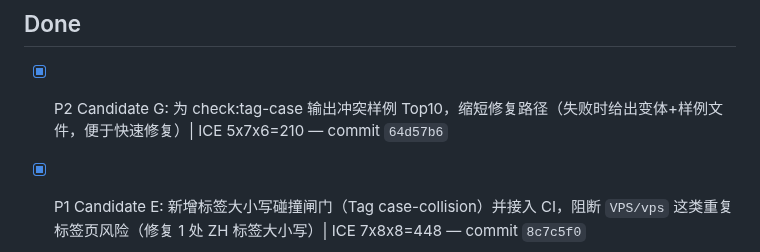
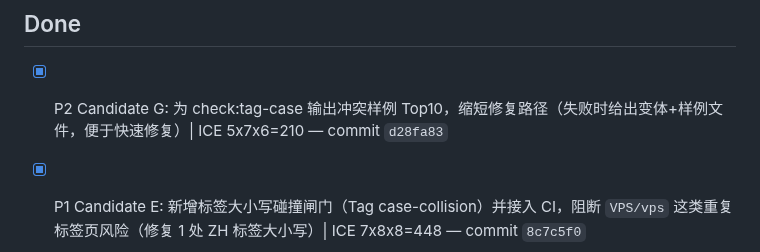
Before and after one commit to duoglas/openclaw-hub, a Markdown page: GROWTH_QUEUE.md, the part around the change. Rendered like a GitHub page.

Commit message:
chore(queue): finalize done hash for tag-case diagnostics task

```diff
--- a/GROWTH_QUEUE.md
+++ b/GROWTH_QUEUE.md
@@ -17,7 +17,7 @@ Manager: main session
 - [ ] (empty)
 
 ## Done
-- [x] P2 Candidate G: 为 check:tag-case 输出冲突样例 Top10，缩短修复路径（失败时给出变体+样例文件，便于快速修复）| ICE 5x7x6=210 — commit `64d57b6`
+- [x] P2 Candidate G: 为 check:tag-case 输出冲突样例 Top10，缩短修复路径（失败时给出变体+样例文件，便于快速修复）| ICE 5x7x6=210 — commit `d28fa83`
 - [x] P1 Candidate E: 新增标签大小写碰撞闸门（Tag case-collision）并接入 CI，阻断 `VPS/vps` 这类重复标签页风险（修复 1 处 ZH 标签大小写）| ICE 7x8x8=448 — commit `8c7c5f0`
 - [x] P3 Candidate D: 新增 WebSite JSON-LD 字段完整性闸门（name/url/inLanguage/publisher/logo）并接入 CI（含 rg→grep -RIn 回退）| ICE 6x7x6=252 — commit `33d7e7b`
 - [x] P2 Candidate C: 新增 Open Graph/Twitter image 绝对 URL 闸门（防止相对路径导致抓取器回退），新增构建后绝对 URL 校验脚本并接入 CI（含 rg→grep 回退）| ICE 7x7x7=343 — commit `(this commit)`
```
